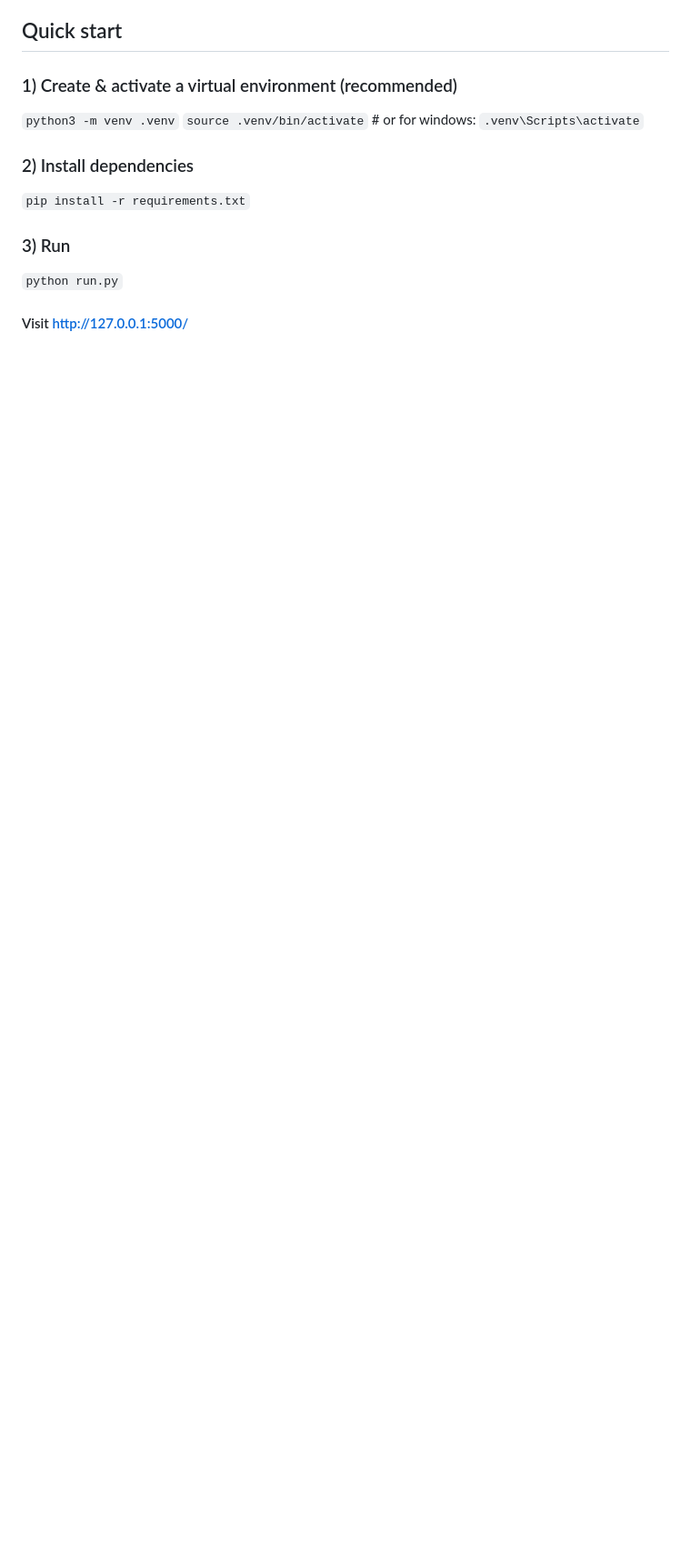
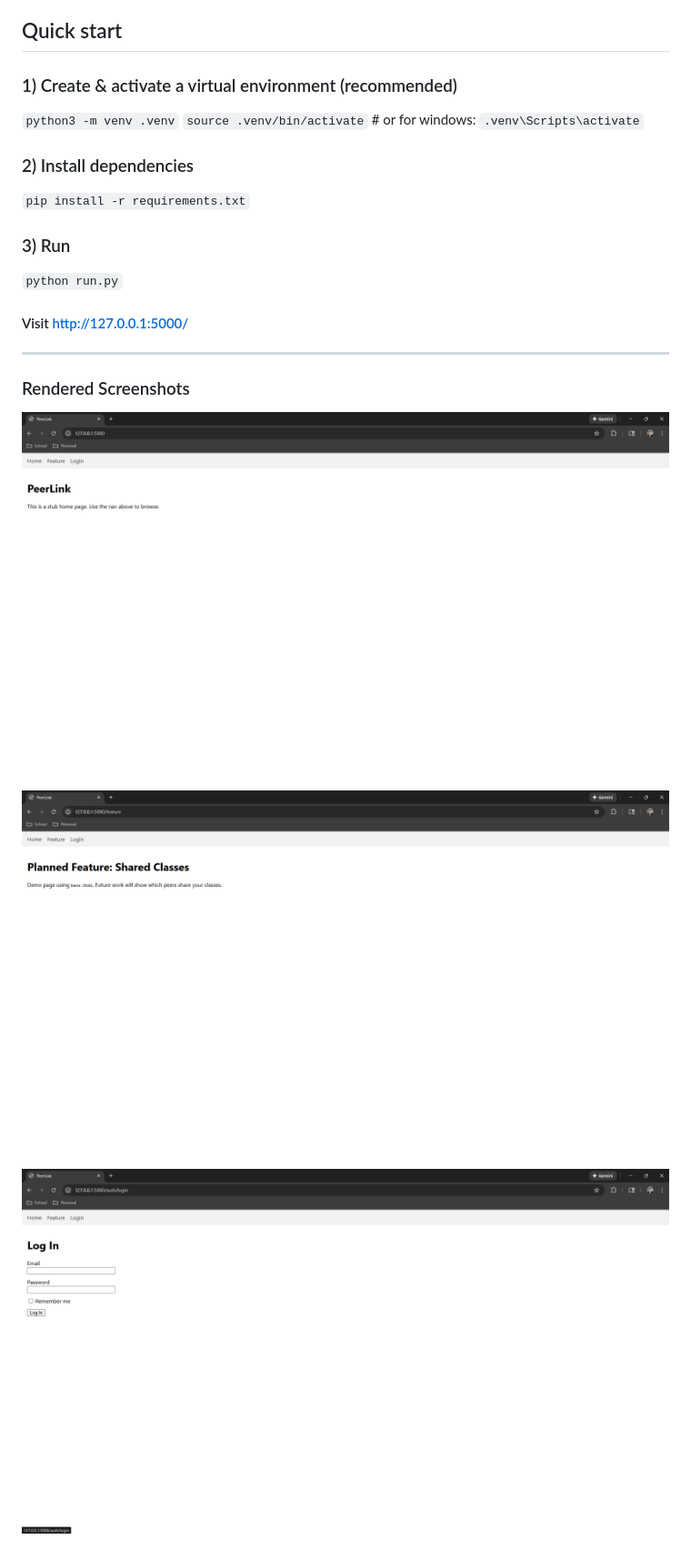
Before and after one commit to t1modo/CMPE_131_Project, a Markdown page: README.md, the part around one of its changes. Shown at 91% size. Rendered like a GitHub page; pictures changed too: app/images/Feature_Page.png (added), app/images/Home_Page.png (added), app/images/Login_Page.png (added); blank space fills up the shorter version.

```diff
--- a/README.md
+++ b/README.md
@@ -15,3 +17,13 @@ A minimal Flask prototype to satisfy the project rubric: renders HTML stubs with
 ### 3) Run
 `python run.py`
 #### Visit http://127.0.0.1:5000/
+
+---
+
+### Rendered Screenshots
+
+![](/app/images/Home_Page.png)
+
+![](/app/images/Feature_Page.png)
+
+![](/app/images/Login_Page.png)
```
Also changed, not shown: other parts of README.md (+3 -1 lines), 3 other files.
